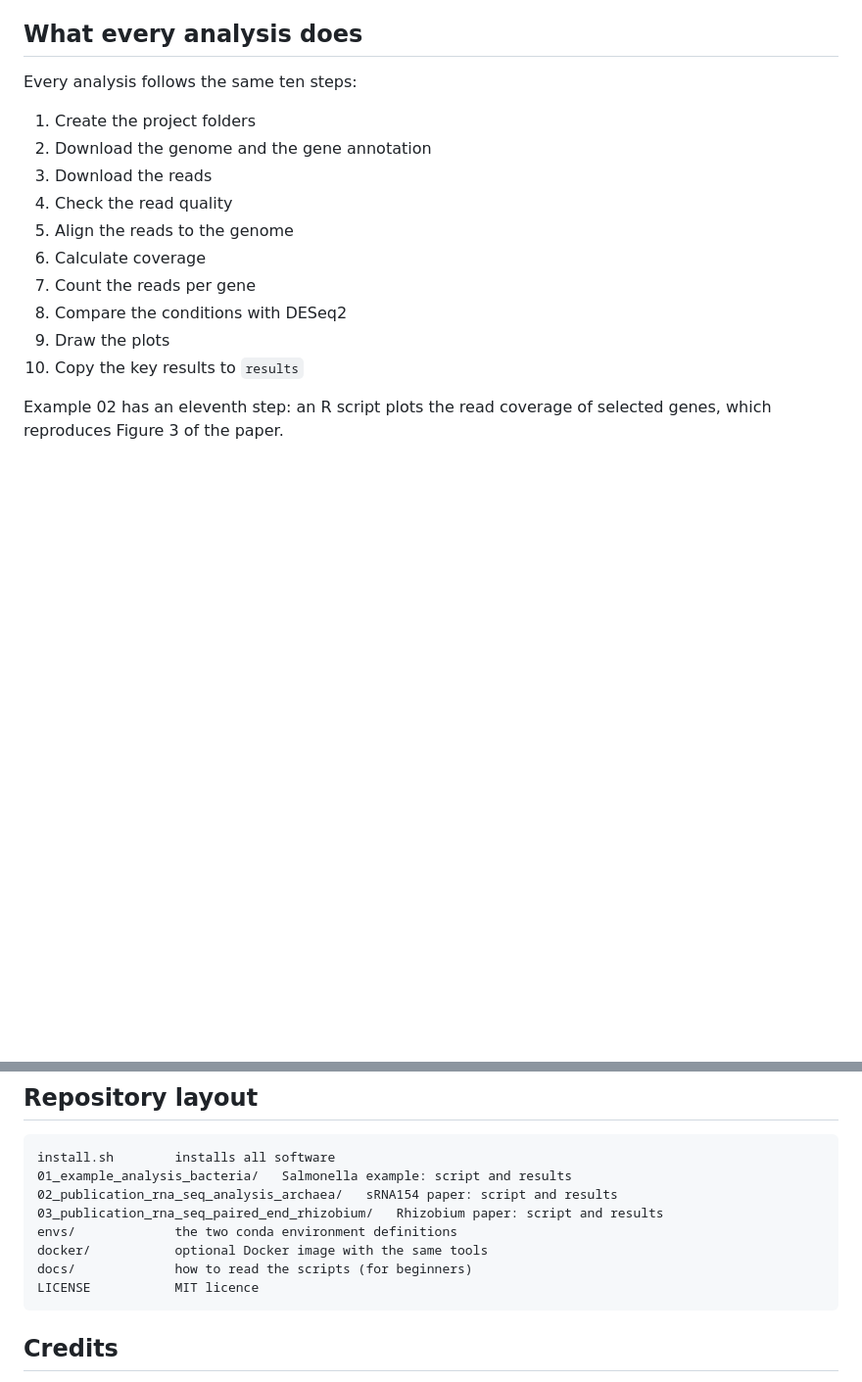
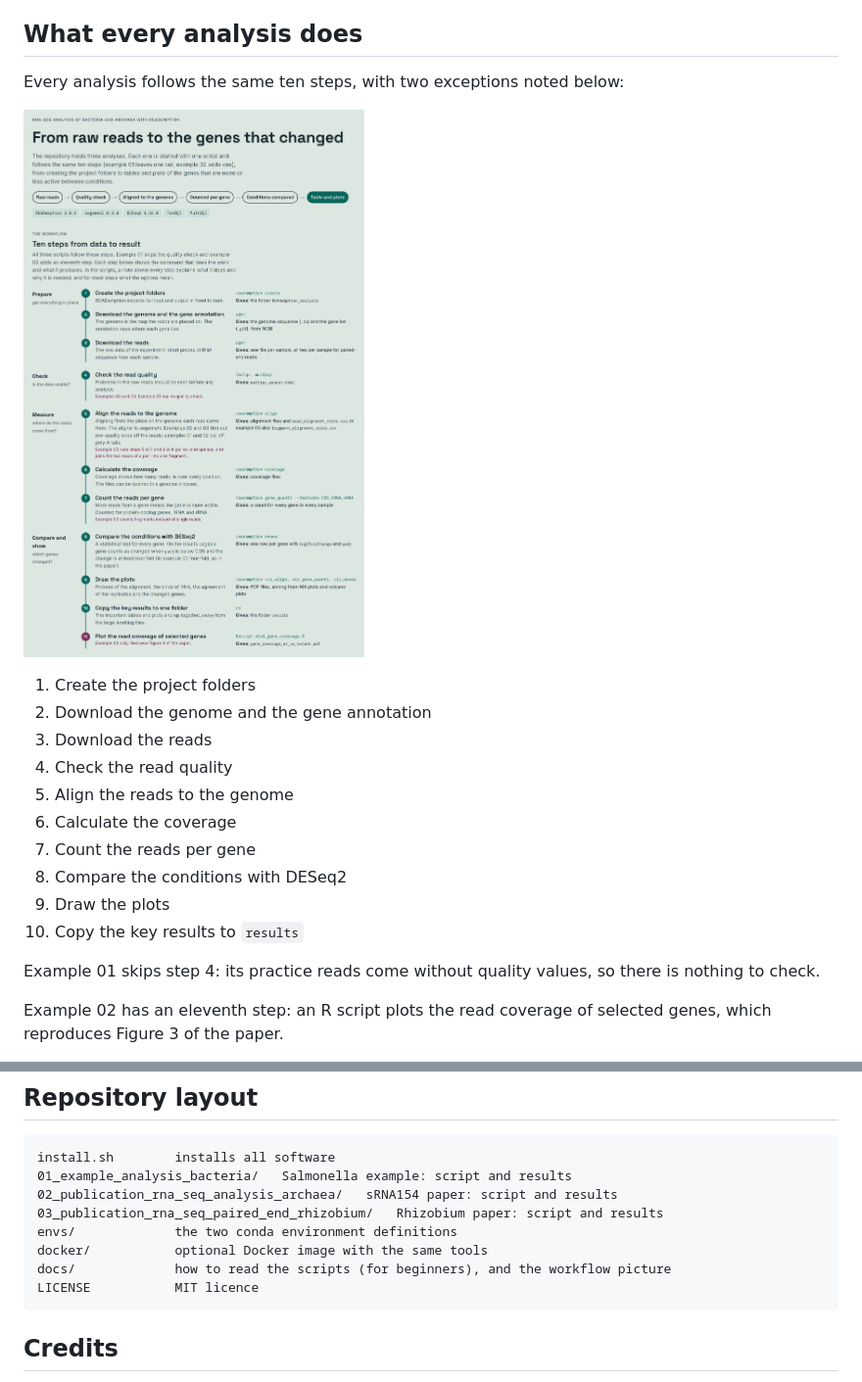
Before and after one commit to shabrozkhanbaloch/rnaseq_analysis, a Markdown page: readme.md, 2 parts joined by grey strips. Shown at 98% size. Drawn GitHub-style; pictures changed too: docs/figures/workflow.png (added); blank space fills up the shorter version.

Commit message:
Add a workflow picture to the readme (#20)
The picture shows the steps the analysis scripts run, in four phases
(prepare, check, measure, compare and show). Every step is shown with
the command that does the work and what it gives.

The readme text around it now says what the picture says:
- example 01 skips step 4, because its practice reads come without
  quality values
- step 6 is named "Calculate the coverage", as in the scripts
- the repository layout lists the picture under docs/

Every statement in the picture was checked against the scripts.

````diff
--- a/readme.md
+++ b/readme.md
@@ -215,18 +215,23 @@ Data: public reads, downloaded from the European Nucleotide Archive.
 
 ## What every analysis does
 
-Every analysis follows the same ten steps:
+Every analysis follows the same ten steps, with two exceptions noted below:
+
+![The ten steps of the analysis scripts (plus the eleventh of example 02) in four phases, each with its command and what it gives. The steps are listed as text below.](docs/figures/workflow.png)
 
 1. Create the project folders
 2. Download the genome and the gene annotation
 3. Download the reads
 4. Check the read quality
 5. Align the reads to the genome
-6. Calculate coverage
+6. Calculate the coverage
 7. Count the reads per gene
 8. Compare the conditions with DESeq2
 9. Draw the plots
 10. Copy the key results to `results`
+
+Example 01 skips step 4: its practice reads come without quality values,
+so there is nothing to check.
 
 Example 02 has an eleventh step: an R script plots the read coverage of
 selected genes, which reproduces Figure 3 of the paper.
@@ -282,7 +287,7 @@ install.sh        installs all software
 03_publication_rna_seq_paired_end_rhizobium/   Rhizobium paper: script and results
 envs/             the two conda environment definitions
 docker/           optional Docker image with the same tools
-docs/             how to read the scripts (for beginners)
+docs/             how to read the scripts (for beginners), and the workflow picture
 LICENSE           MIT licence
 ```
 
````
